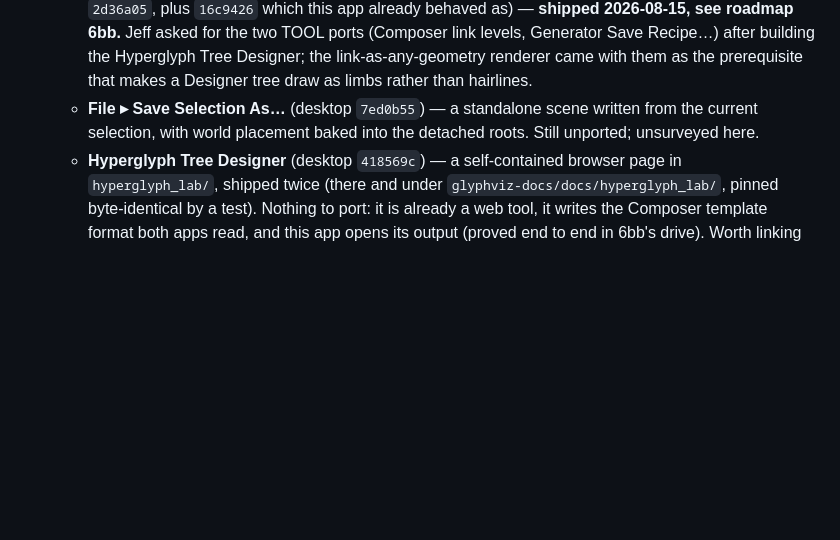
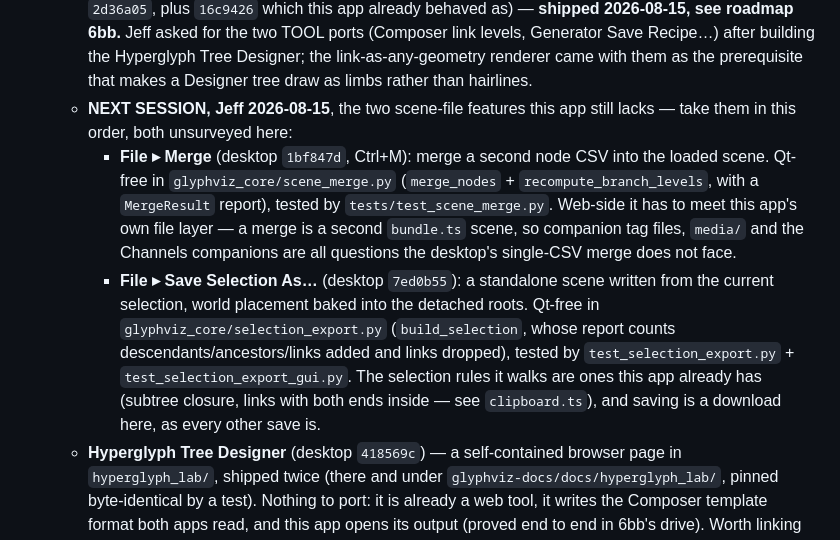
Before and after one commit to jsale/glyphviz-web, a Markdown page: CLAUDE.md, the part around the change. Rendered like a GitHub page; blank space fills up the shorter version.

Commit message:
Record the next session: File > Merge, then Save Selection As...
Jeff named both on ending the link-geometries session (2026-08-15) as the two
scene-file features this app still lacks. Section 11 now carries the desktop
sources for each -- scene_merge.py / selection_export.py, both Qt-free and both
with their own tests -- plus the one thing the desktop's version does not have
to answer: a merge here arrives as a bundle.ts scene, so tag files, media/ and
the Channels companions are part of the question.

Co-Authored-By: Claude Opus 5 <noreply@anthropic.com>

```diff
--- a/CLAUDE.md
+++ b/CLAUDE.md
@@ -2441,9 +2441,24 @@ something to decide now).
       after building the Hyperglyph Tree Designer; the link-as-any-geometry
       renderer came with them as the prerequisite that makes a Designer tree
       draw as limbs rather than hairlines.
-    - **File ▸ Save Selection As…** (desktop `7ed0b55`) — a standalone scene
-      written from the current selection, with world placement baked into the
-      detached roots. Still unported; unsurveyed here.
+    - **NEXT SESSION, Jeff 2026-08-15**, the two scene-file features this app
+      still lacks — take them in this order, both unsurveyed here:
+      - **File ▸ Merge** (desktop `1bf847d`, Ctrl+M): merge a second node CSV
+        into the loaded scene. Qt-free in `glyphviz_core/scene_merge.py`
+        (`merge_nodes` + `recompute_branch_levels`, with a `MergeResult`
+        report), tested by `tests/test_scene_merge.py`. Web-side it has to
+        meet this app's own file layer — a merge is a second `bundle.ts`
+        scene, so companion tag files, `media/` and the Channels companions
+        are all questions the desktop's single-CSV merge does not face.
+      - **File ▸ Save Selection As…** (desktop `7ed0b55`): a standalone scene
+        written from the current selection, world placement baked into the
+        detached roots. Qt-free in `glyphviz_core/selection_export.py`
+        (`build_selection`, whose report counts descendants/ancestors/links
+        added and links dropped), tested by `test_selection_export.py` +
+        `test_selection_export_gui.py`. The selection rules it walks are ones
+        this app already has (subtree closure, links with both ends inside —
+        see `clipboard.ts`), and saving is a download here, as every other
+        save is.
     - **Hyperglyph Tree Designer** (desktop `418569c`) — a self-contained
       browser page in `hyperglyph_lab/`, shipped twice (there and under
       `glyphviz-docs/docs/hyperglyph_lab/`, pinned byte-identical by a test).
```
